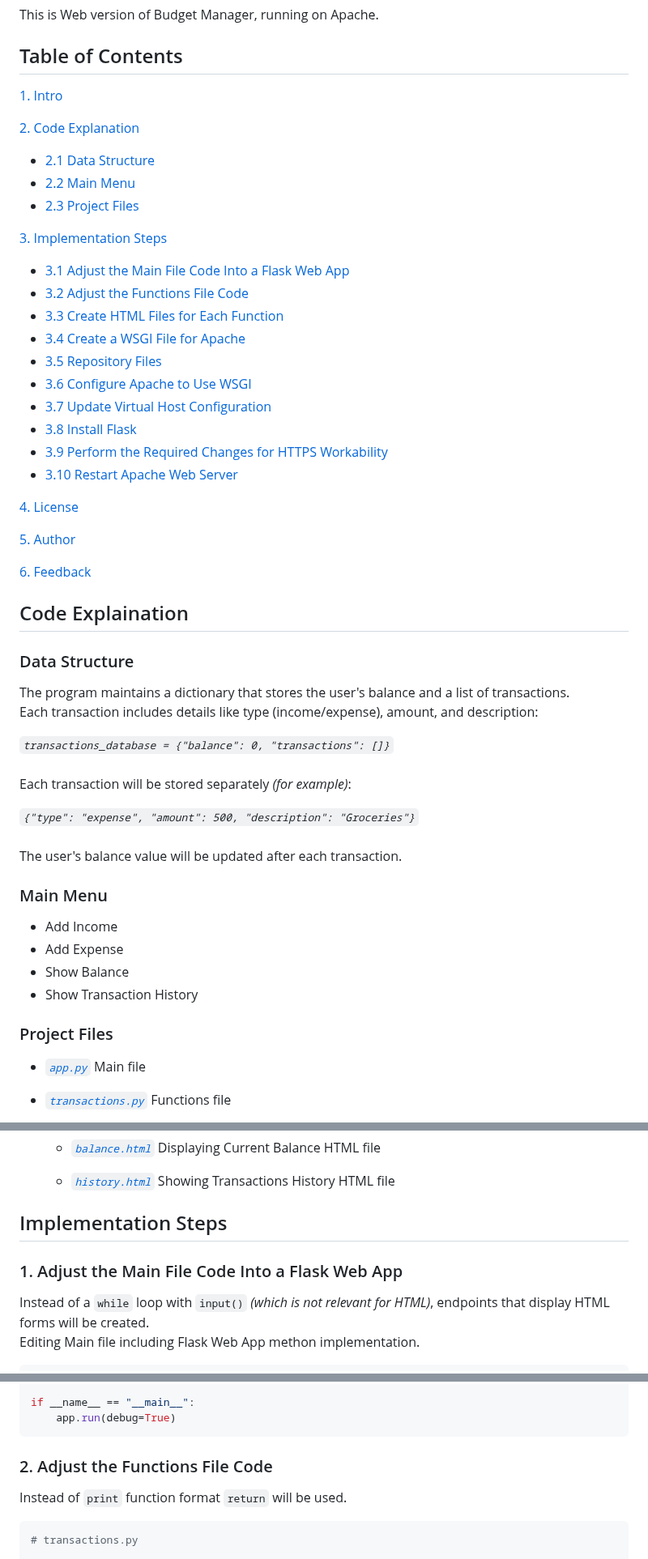
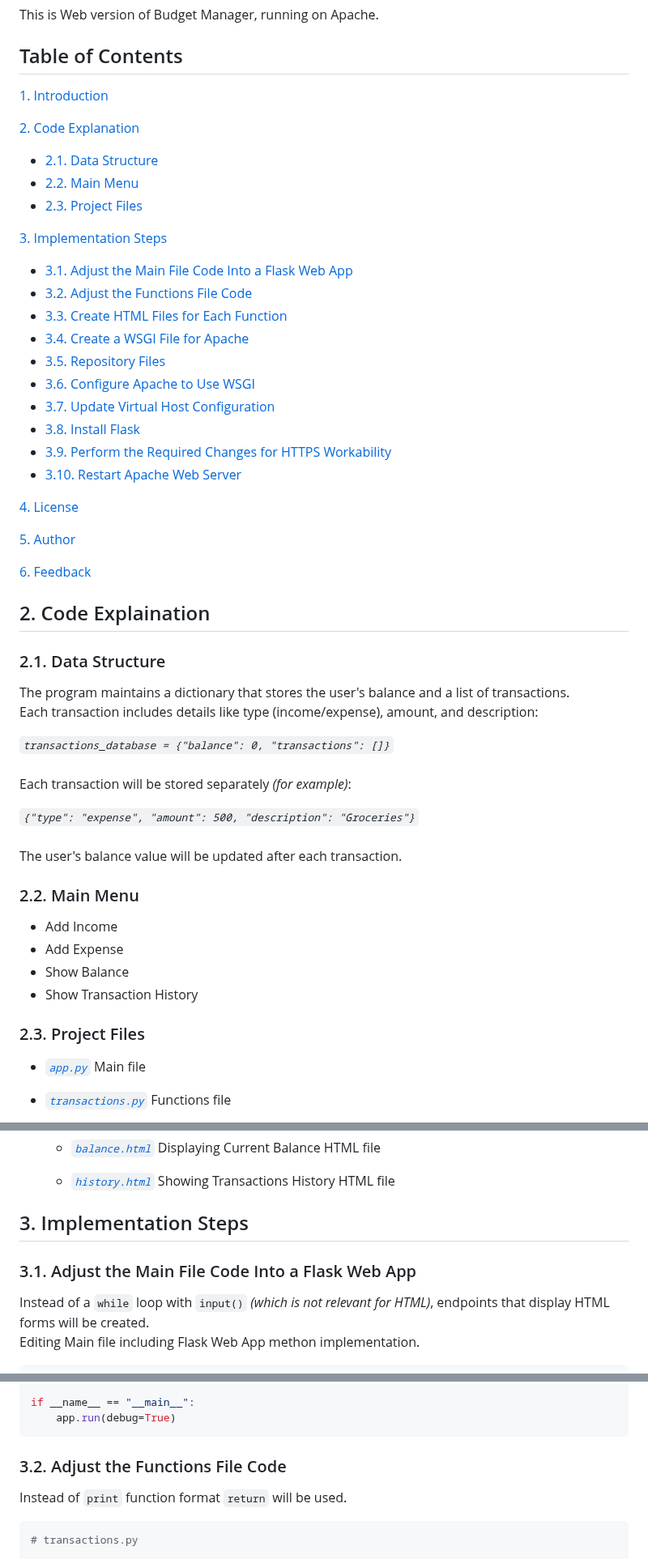
Before and after one commit to desmondcoacher/budget-manager-web, a Markdown page: README.md, 3 parts joined by grey strips. Shown at 81% size. GitHub-like rendering.

````diff
--- a/README.md
+++ b/README.md
@@ -6,24 +6,24 @@ This is Web version of Budget Manager, running on Apache.
 
 ## Table of Contents
 
-[1. Intro](#budget-manager-web-project)
+[1. Introduction](#budget-manager-web-project)
 
 [2. Code Explanation](#code-explanation)
- - [2.1 Data Structure](#data-structure)
- - [2.2 Main Menu](#main-menu)
- - [2.3 Project Files](#project-files)
+ - [2.1. Data Structure](#data-structure)
+ - [2.2. Main Menu](#main-menu)
+ - [2.3. Project Files](#project-files)
 
 [3. Implementation Steps](#implementation-steps)
- - [3.1 Adjust the Main File Code Into a Flask Web App](#adjust-the-main-file-code-into-a-flask-web-app)
- - [3.2 Adjust the Functions File Code](#adjust-the-functions-file-code)
- - [3.3 Create HTML Files for Each Function](#create-html-files-for-each-function)
- - [3.4 Create a WSGI File for Apache](#create-a-wsgi-file-for-apache)
- - [3.5 Repository Files](#use-only-one-from-the-methods-below)
- - [3.6 Configure Apache to Use WSGI](#configure-apache-to-use-wsgi)
- - [3.7 Update Virtual Host Configuration](#update-virtual-host-configuration)
- - [3.8 Install Flask](#install-flask)
- - [3.9 Perform the Required Changes for HTTPS Workability](#perform-the-required-changes-for-https-workability)
- - [3.10 Restart Apache Web Server](#restart-apache-web-server)
+ - [3.1. Adjust the Main File Code Into a Flask Web App](#adjust-the-main-file-code-into-a-flask-web-app)
+ - [3.2. Adjust the Functions File Code](#adjust-the-functions-file-code)
+ - [3.3. Create HTML Files for Each Function](#create-html-files-for-each-function)
+ - [3.4. Create a WSGI File for Apache](#create-a-wsgi-file-for-apache)
+ - [3.5. Repository Files](#use-only-one-from-the-methods-below)
+ - [3.6. Configure Apache to Use WSGI](#configure-apache-to-use-wsgi)
+ - [3.7. Update Virtual Host Configuration](#update-virtual-host-configuration)
+ - [3.8. Install Flask](#install-flask)
+ - [3.9. Perform the Required Changes for HTTPS Workability](#perform-the-required-changes-for-https-workability)
+ - [3.10. Restart Apache Web Server](#restart-apache-web-server)
 
 [4. License](#license)
 
@@ -31,8 +31,8 @@ This is Web version of Budget Manager, running on Apache.
 
 [6. Feedback](#feedback)
 
-## Code Explaination
-### Data Structure
+## 2. Code Explaination
+### 2.1. Data Structure
 
 The program maintains a dictionary that stores the user's balance and a list of transactions.<br>
 Each transaction includes details like type (income/expense), amount, and description:
@@ -43,13 +43,13 @@ Each transaction includes details like type (income/expense), amount, and descri
 *```{"type": "expense", "amount": 500, "description": "Groceries"}```*<br>
 <br>The user's balance value will be updated after each transaction.
 
-### Main Menu
+### 2.2. Main Menu
 - Add Income<br>
 - Add Expense<br>
 - Show Balance<br>
 - Show Transaction History<br>
 
-### Project Files
+### 2.3. Project Files
 
 - *[```app.py```](https://github.com/desmondcoacher/budget-manager-web/blob/main/app.py)* Main file
 
@@ -66,9 +66,9 @@ Each transaction includes details like type (income/expense), amount, and descri
     - *[```history.html```](https://github.com/desmondcoacher/budget-manager-web/blob/main/templates/history.html)* Showing Transactions History HTML file
 
 
-## Implementation Steps
+## 3. Implementation Steps
 
-### 1. Adjust the Main File Code Into a Flask Web App
+### 3.1. Adjust the Main File Code Into a Flask Web App
 Instead of a `while` loop with `input()` *(which is not relevant for HTML)*, endpoints that display HTML forms will be created. <br>Editing Main file including Flask Web App methon implementation.
 
 ```python
@@ -132,7 +132,7 @@ def exit_app():
 if __name__ == "__main__":
     app.run(debug=True)
 ```
-### 2. Adjust the Functions File Code
+### 3.2. Adjust the Functions File Code
 Instead of ```print``` function format ```return``` will be used.
 ```python
 # transactions.py
````
Also changed, not shown: other parts of README.md (+11 -11 lines).
